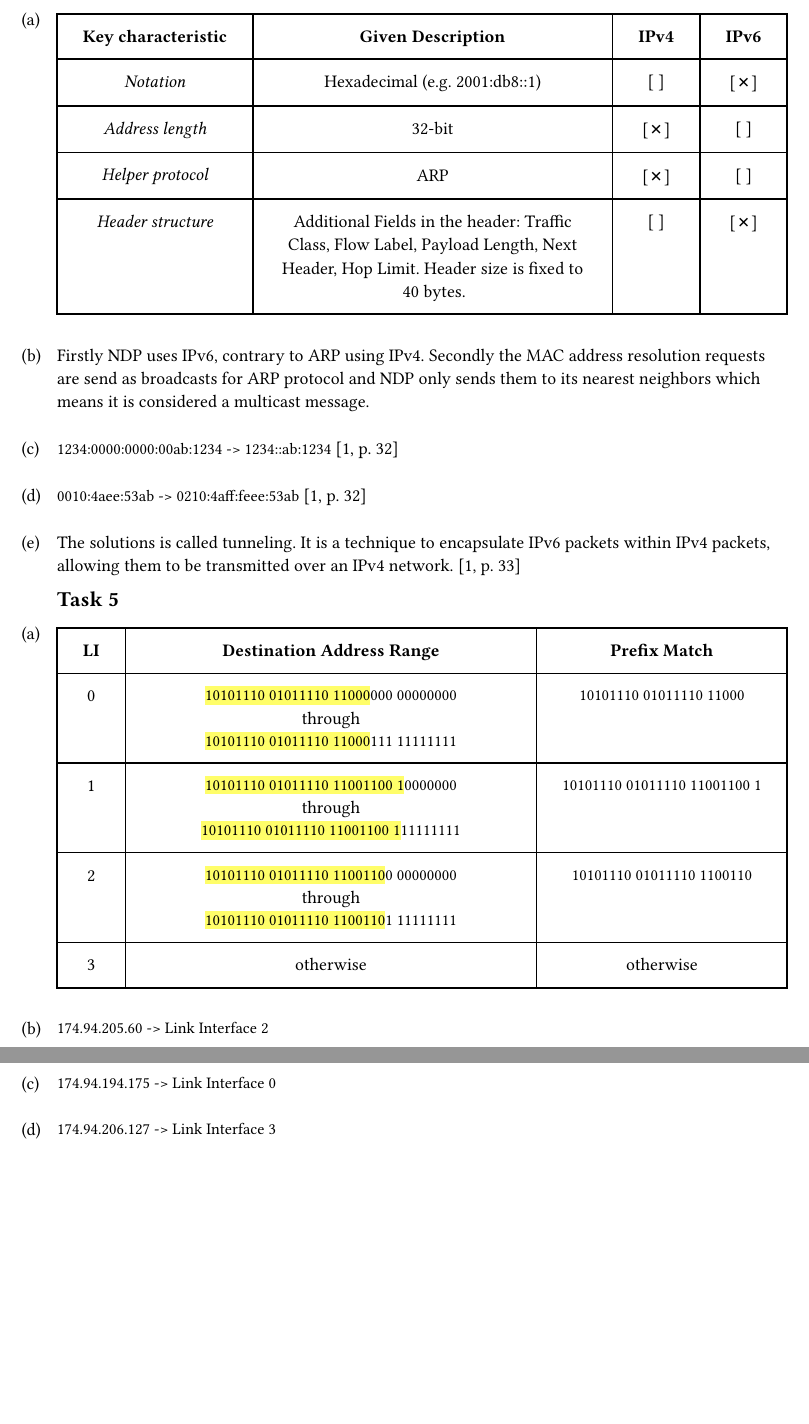
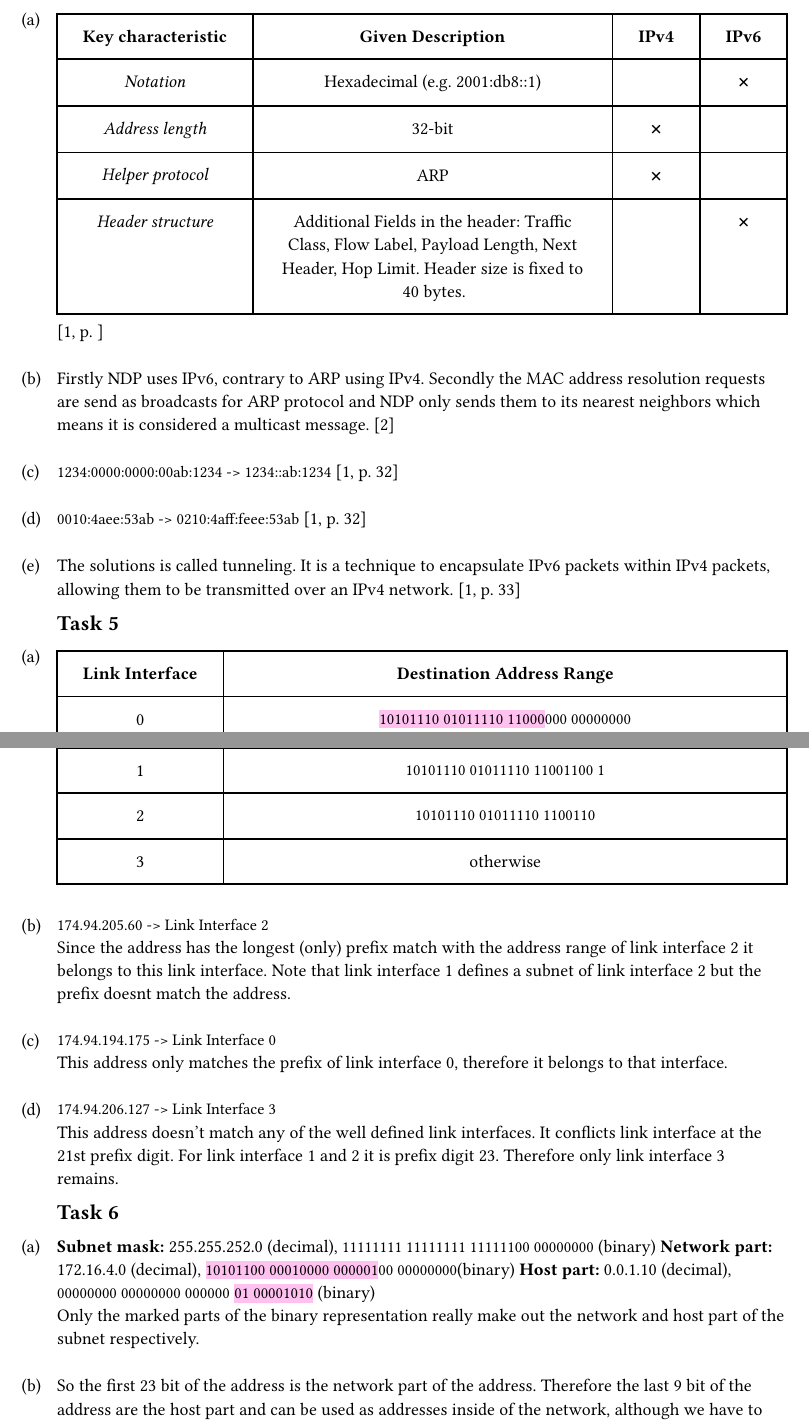
Before and after one commit to paauuuleee/cnuvs, a Typst document (ex3/ex3.typ): two parts of pages 1 and 2 of 2 before the commit and two parts of pages 1 and 2 of 3 after it, joined at a grey line, cut so that both start at the same text, the shorter picture padded with empty space. Compiled offline with Typst 0.15; a missing font is replaced by an installed copy or a similar font.

Commit message:
task 6 finished

```diff
--- a/ex3/ex3.typ
+++ b/ex3/ex3.typ
@@ -21,15 +21,15 @@
     #table(
         columns: (auto, 1fr, auto, auto),
         [Key characteristic], [Given Description], [IPv4], [IPv6],
-        [Notation], [Hexadecimal (e.g. 2001:db8::1)], [[ ]], [[#sym.crossmark]],
-        [Address length], [32-bit], [[#sym.crossmark]], [[ ]],
-        [Helper protocol], [ARP], [[#sym.crossmark]], [[ ]],
-        [Header structure], [Additional Fields in the header: Traffic Class, Flow Label, Payload Length, Next Header, Hop Limit. Header size is fixed to 40 bytes.], [[ ]], [[#sym.crossmark]]
-    )
+        [Notation], [Hexadecimal (e.g. 2001:db8::1)], [], [#sym.crossmark],
+        [Address length], [32-bit], [#sym.crossmark], [],
+        [Helper protocol], [ARP], [#sym.crossmark], [],
+        [Header structure], [Additional Fields in the header: Traffic Class, Flow Label, Payload Length, Next Header, Hop Limit. Header size is fixed to 40 bytes.], [], [#sym.crossmark]
+    ) @slides3[p. ]
 ]
 
 #task(label: "b")[
-    Firstly NDP uses IPv6, contrary to ARP using IPv4. Secondly the MAC address resolution requests are send as broadcasts for ARP protocol and NDP only sends them to its nearest neighbors which means it is considered a multicast message.
+    Firstly NDP uses IPv6, contrary to ARP using IPv4. Secondly the MAC address resolution requests are send as broadcasts for ARP protocol and NDP only sends them to its nearest neighbors which means it is considered a multicast message. @arp_ndp
 ]
 #task(label: "c")[
     `1234:0000:0000:00ab:1234 -> 1234::ab:1234` @slides3[p. 32]
@@ -58,11 +60,15 @@
     }
 
     #table(
-        columns: (auto, 1fr, auto),
-        [LI], [Destination Address Range], [Prefix Match],
-        [0], [#highlight[`10101110 01011110 11000`]`000 00000000` #parbreak() through #parbreak() #highlight[`10101110 01011110 11000`]`111 11111111`], [`10101110 01011110 11000`],
+        columns: (auto, 1fr),
+        [Link Interface], [Destination Address Range],
+        [0], [#highlight[`10101110 01011110 11000`]`000 00000000`
+        #parbreak() through #parbreak() #highlight[`10101110 01011110 11000`]`111 11111111`],
         [1], [#highlight[`10101110 01011110 11001100 1`]`0000000`
-#parbreak() through #parbreak() #highlight[`10101110 01011110 11001100 1`]`11111111`], [`10101110 01011110 11001100 1`],
+        #parbreak() through #parbreak() #highlight[`10101110 01011110 11001100 1`]`11111111`],
         [2], [#highlight[`10101110 01011110 1100110`]`0 00000000`
-#parbreak() through #parbreak() #highlight[`10101110 01011110 1100110`]`1 11111111`], [`10101110 01011110 1100110`],
-        [3], [otherwise], [otherwise]
+        #parbreak() through #parbreak() #highlight[`10101110 01011110 1100110`]`1 11111111`],
+        [3], [otherwise],
+    )
+
+    #table(
@@ -69,14 +78,35 @@
+        [1], [`10101110 01011110 11001100 1`],
+        [2], [`10101110 01011110 1100110`],
+        [3], [otherwise]
     )
 ]
 
 #task(label: "b")[
-    `174.94.205.60 -> Link Interface 2`
+    `174.94.205.60 -> Link Interface 2` #parbreak()
+    Since the address has the longest (only) prefix match with the address range of link interface 2 it belongs to this link interface. Note that link interface 1 defines a subnet of link interface 2 but the prefix doesnt match the address.
 ]
 
 #task(label: "c")[
-    `174.94.194.175 -> Link Interface 0`
-]
-#task(label: "d")[
-    `174.94.206.127 -> Link Interface 3`
+    `174.94.194.175 -> Link Interface 0` #parbreak()
+    This address only matches the prefix of link interface 0, therefore it belongs to that interface.
 ]
 
+#task(label: "d")[
+    `174.94.206.127 -> Link Interface 3` #parbreak()
+    This address doesn't match any of the well defined link interfaces. It conflicts link interface at the 21st prefix digit. For link interface 1 and 2 it is prefix digit 23. Therefore only link interface 3 remains.
+]
+
+== Task 6
+
+#task(label: "a")[
+    *Subnet mask:* 255.255.252.0 (decimal), `11111111 11111111 11111100 00000000` (binary)
+    *Network part:* 172.16.4.0 (decimal), #highlight[`10101100 00010000 000001`]`00 00000000`(binary)
+    *Host part:* 0.0.1.10 (decimal), `00000000 00000000 000000` #highlight[`01 00001010`] (binary)
+    #parbreak()
+    Only the marked parts of the binary representation really make out the network and host part of the subnet respectively.
+]
+
+#task(label: "b")[
+    So the first 23 bit of the address is the network part of the address. Therefore the last 9 bit of the address are the host part and can be used as addresses inside of the network, although we have to correctly subtract the breadcast and network address. Our total of usable addresses sums up to:
+    $
+        510 = 512 - 2 = 2^9 - 2
```
Also changed, not shown: ex2/source.yml (+1 -2 lines), ex3/source.yml (+6 -0 lines), header.typ (+1 -0 lines), ex3/ex3.pdf, ex3/ex3.typ (17 more changed lines).
